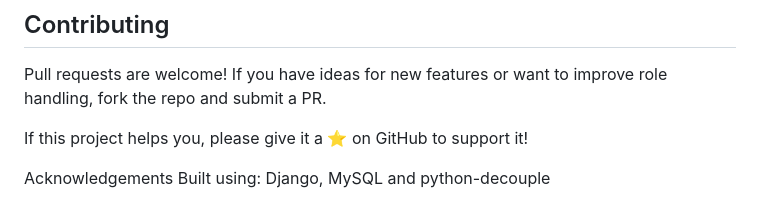
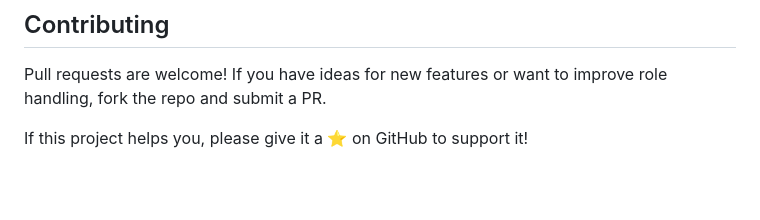
Before and after one commit to themrinal/django_role_based_login, a Markdown page: README.md, the part around the change. Rendered like a GitHub page; blank space fills up the shorter version.

```diff
--- a/README.md
+++ b/README.md
@@ -87,6 +87,3 @@ Pull requests are welcome! If you have ideas for new features or want to improve
 
 
 If this project helps you, please give it a ⭐ on GitHub to support it!
-
-Acknowledgements
-Built using: Django, MySQL and python-decouple
```
